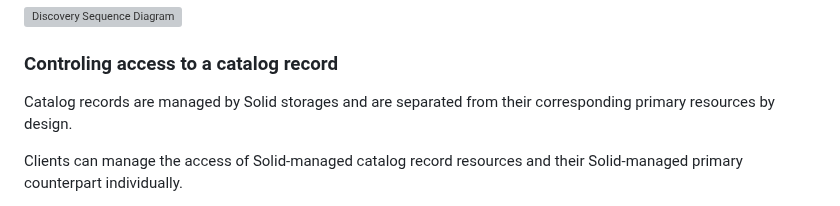
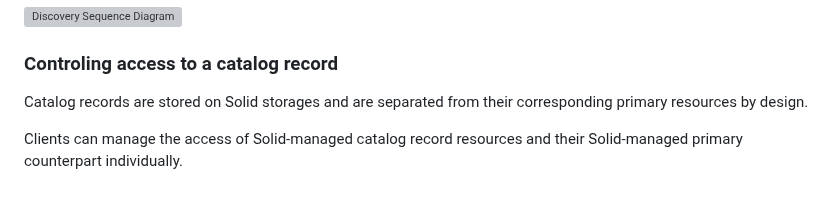
Before and after one commit to kubeluk/SolidDCAT-Profile, a Markdown page: spec.md, the part around the change. GitHub-like rendering; grey boxes are pictures that could not be loaded.

Commit message:
Apply suggestion from @kubeluk

```diff
--- a/spec.md
+++ b/spec.md
@@ -244,7 +244,7 @@ A client can follow a `dcat:dataset` link to directly discover the dataset augme
 
 ### Controling access to a catalog record
 
-Catalog records are managed by Solid storages and are separated from their corresponding primary resources by design.
+Catalog records are stored on Solid storages and are separated from their corresponding primary resources by design.
 
 Clients can manage the access of Solid-managed catalog record resources and their Solid-managed primary counterpart individually.
 
```
